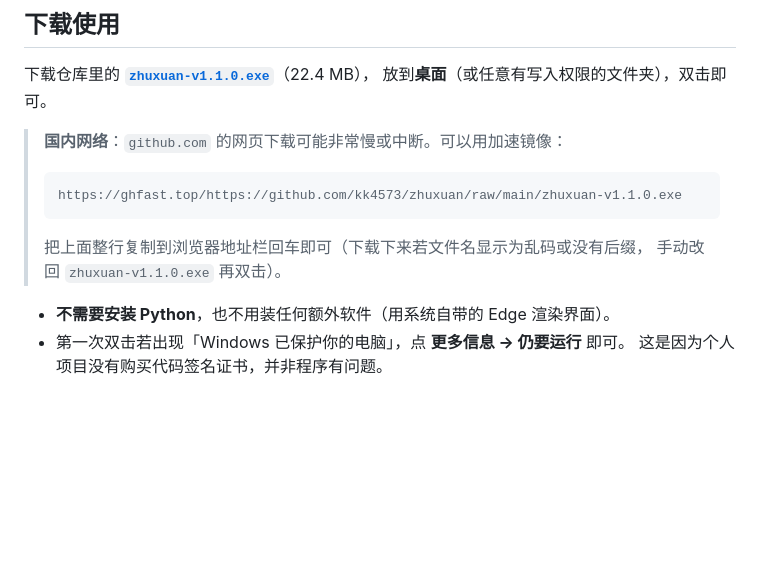
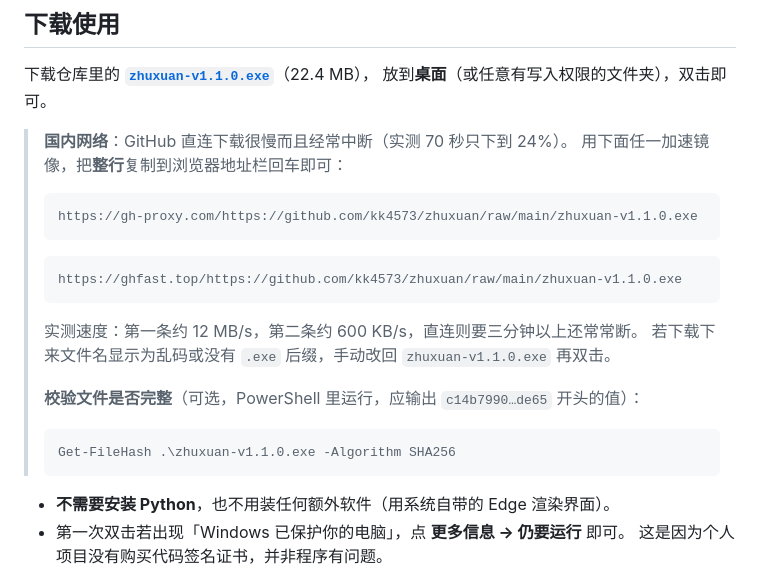
Before and after one commit to kk4573/zhuxuan, a Markdown page: README.md, the part around the change. Rendered like a GitHub page; blank space fills up the shorter version.

Commit message:
README：补充实测可用的下载镜像与校验方法

````diff
--- a/README.md
+++ b/README.md
@@ -13,14 +13,24 @@
 下载仓库里的 **[`zhuxuan-v1.1.0.exe`](zhuxuan-v1.1.0.exe)**（22.4 MB），
 放到**桌面**（或任意有写入权限的文件夹），双击即可。
 
-> **国内网络**：`github.com` 的网页下载可能非常慢或中断。可以用加速镜像：
+> **国内网络**：GitHub 直连下载很慢而且经常中断（实测 70 秒只下到 24%）。
+> 用下面任一加速镜像，把**整行**复制到浏览器地址栏回车即可：
 >
+> ```
+> https://gh-proxy.com/https://github.com/kk4573/zhuxuan/raw/main/zhuxuan-v1.1.0.exe
+> ```
 > ```
 > https://ghfast.top/https://github.com/kk4573/zhuxuan/raw/main/zhuxuan-v1.1.0.exe
 > ```
 >
-> 把上面整行复制到浏览器地址栏回车即可（下载下来若文件名显示为乱码或没有后缀，
-> 手动改回 `zhuxuan-v1.1.0.exe` 再双击）。
+> 实测速度：第一条约 12 MB/s，第二条约 600 KB/s，直连则要三分钟以上还常常断。
+> 若下载下来文件名显示为乱码或没有 `.exe` 后缀，手动改回 `zhuxuan-v1.1.0.exe` 再双击。
+>
+> **校验文件是否完整**（可选，PowerShell 里运行，应输出 `c14b7990…de65` 开头的值）：
+>
+> ```powershell
+> Get-FileHash .\zhuxuan-v1.1.0.exe -Algorithm SHA256
+> ```
 
 - **不需要安装 Python**，也不用装任何额外软件（用系统自带的 Edge 渲染界面）。
 - 第一次双击若出现「Windows 已保护你的电脑」，点 **更多信息 → 仍要运行** 即可。
````
